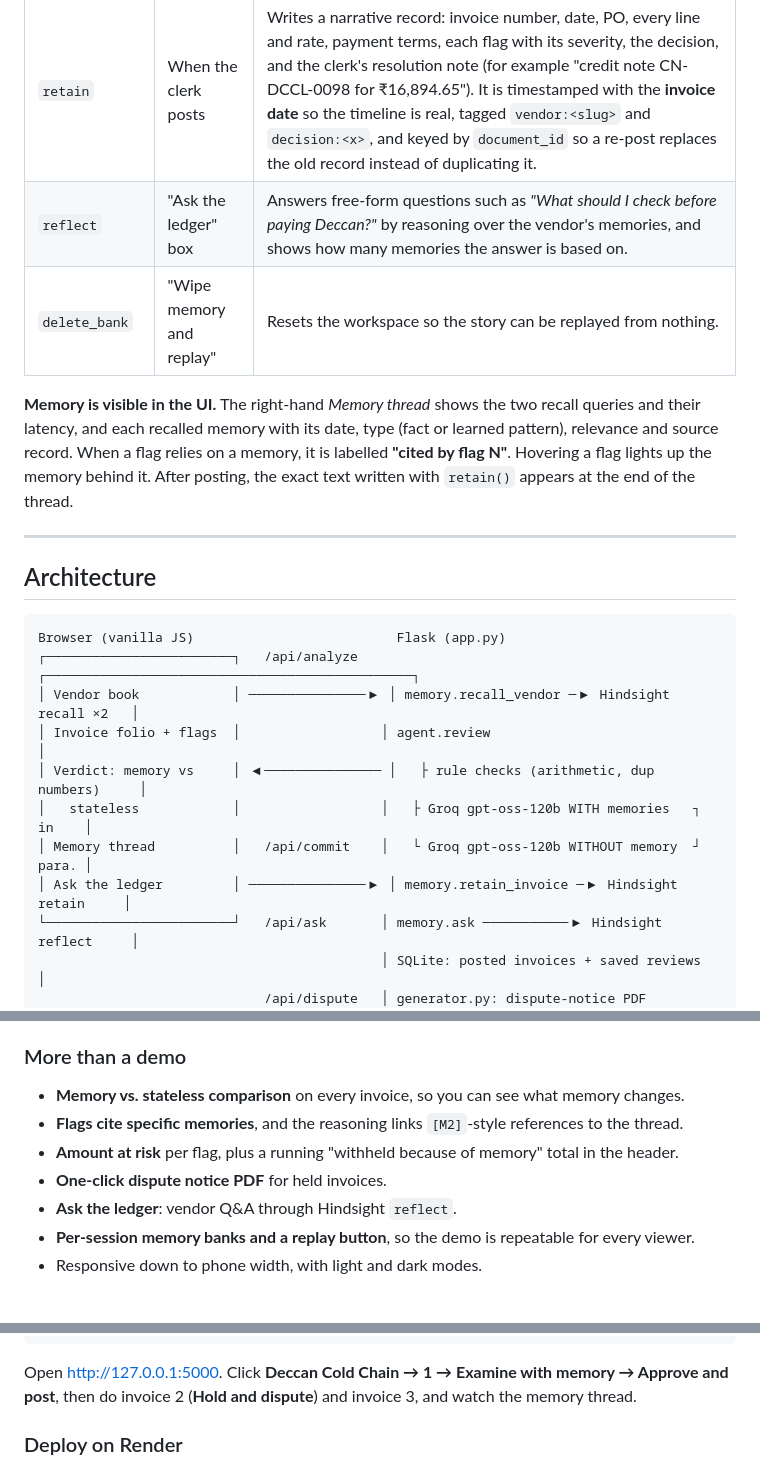
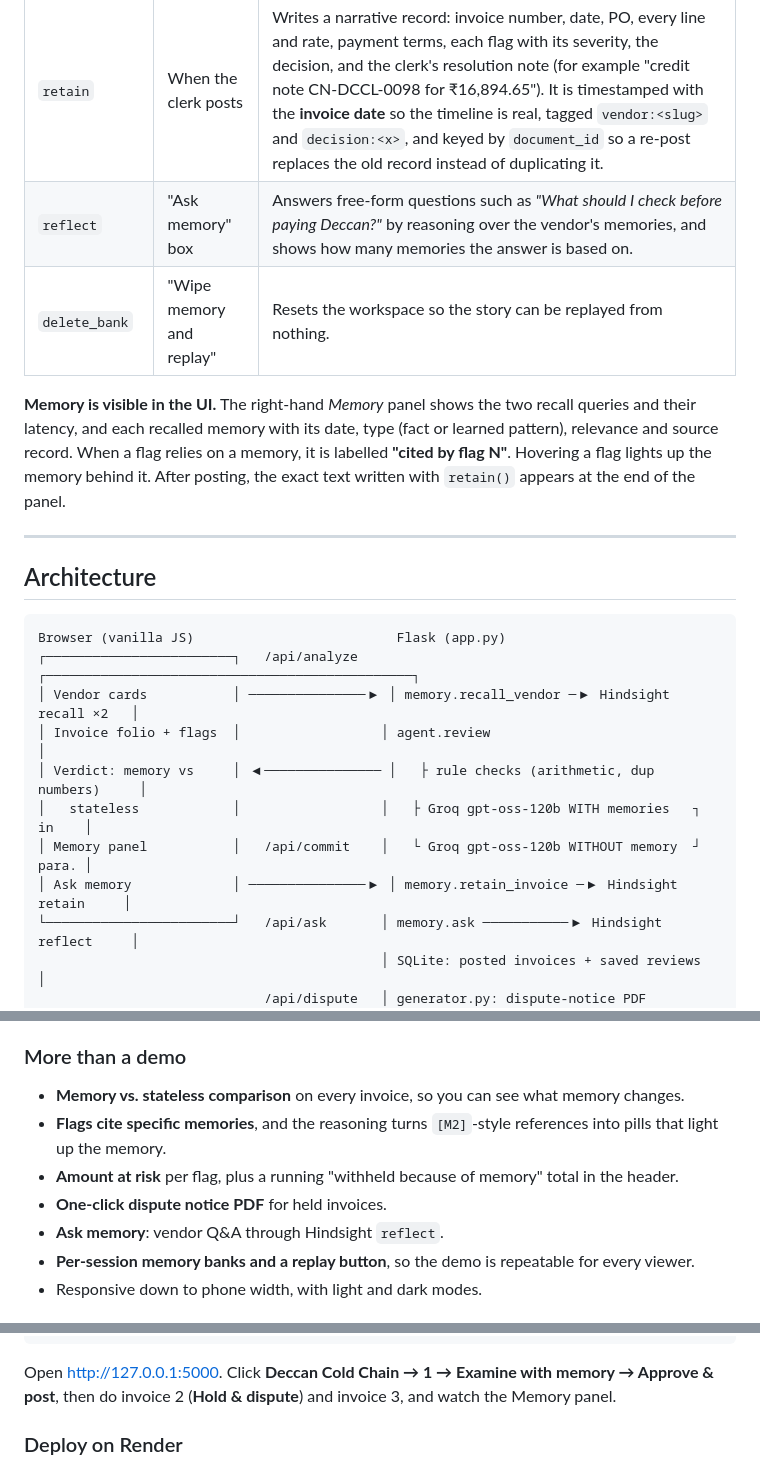
Before and after one commit to maimunaafrah341-maker/LedgerMind, a Markdown page: README.md, 3 parts joined by grey strips. Rendered like a GitHub page.

Commit message:
Update README labels to match the new UI

````diff
--- a/README.md
+++ b/README.md
@@ -56,13 +56,13 @@ Memory is the core of the review loop, not a side feature. Every Hindsight call
 | `create_bank` | First visit | Creates one **memory bank per browser workspace** (`ledgermind-<id>`), with a mission telling Hindsight to track rates, terms, discrepancies and resolutions, and to treat renamed charges as the same issue. Every judge gets a clean slate. |
 | `recall` × 2 (in parallel) | Before each review | ① **Vendor profile**: usual rates, line items, totals, terms and decisions. ② **Similar-issue search** built from this invoice's line descriptions, which is how "HSD price escalation" finds the August "fuel surcharge" dispute. Both are scoped with the tag `vendor:<slug>` (`any_strict`) and return world facts, experiences and consolidated **observations**. `include_chunks` also returns the verbatim source records, so exact rates and terms reach the model. |
 | `retain` | When the clerk posts | Writes a narrative record: invoice number, date, PO, every line and rate, payment terms, each flag with its severity, the decision, and the clerk's resolution note (for example "credit note CN-DCCL-0098 for ₹16,894.65"). It is timestamped with the **invoice date** so the timeline is real, tagged `vendor:<slug>` and `decision:<x>`, and keyed by `document_id` so a re-post replaces the old record instead of duplicating it. |
-| `reflect` | "Ask the ledger" box | Answers free-form questions such as *"What should I check before paying Deccan?"* by reasoning over the vendor's memories, and shows how many memories the answer is based on. |
+| `reflect` | "Ask memory" box | Answers free-form questions such as *"What should I check before paying Deccan?"* by reasoning over the vendor's memories, and shows how many memories the answer is based on. |
 | `delete_bank` | "Wipe memory and replay" | Resets the workspace so the story can be replayed from nothing. |
 
-**Memory is visible in the UI.** The right-hand *Memory thread* shows the two recall queries and their latency, and
+**Memory is visible in the UI.** The right-hand *Memory* panel shows the two recall queries and their latency, and
 each recalled memory with its date, type (fact or learned pattern), relevance and source record. When a flag relies
 on a memory, it is labelled **"cited by flag N"**. Hovering a flag lights up the memory behind it. After posting,
-the exact text written with `retain()` appears at the end of the thread.
+the exact text written with `retain()` appears at the end of the panel.
 
 ---
 
@@ -71,12 +71,12 @@ the exact text written with `retain()` appears at the end of the thread.
 ```
 Browser (vanilla JS)                          Flask (app.py)
 ┌────────────────────────┐   /api/analyze   ┌───────────────────────────────────────────────┐
-│ Vendor book            │ ───────────────▶ │ memory.recall_vendor ─▶ Hindsight recall ×2   │
+│ Vendor cards           │ ───────────────▶ │ memory.recall_vendor ─▶ Hindsight recall ×2   │
 │ Invoice folio + flags  │                  │ agent.review                                  │
 │ Verdict: memory vs     │ ◀─────────────── │   ├ rule checks (arithmetic, dup numbers)     │
 │   stateless            │                  │   ├ Groq gpt-oss-120b WITH memories   ┐ in    │
-│ Memory thread          │   /api/commit    │   └ Groq gpt-oss-120b WITHOUT memory  ┘ para. │
-│ Ask the ledger         │ ───────────────▶ │ memory.retain_invoice ─▶ Hindsight retain     │
+│ Memory panel           │   /api/commit    │   └ Groq gpt-oss-120b WITHOUT memory  ┘ para. │
+│ Ask memory             │ ───────────────▶ │ memory.retain_invoice ─▶ Hindsight retain     │
 └────────────────────────┘   /api/ask       │ memory.ask ───────────▶ Hindsight reflect     │
                                             │ SQLite: posted invoices + saved reviews       │
                              /api/dispute   │ generator.py: dispute-notice PDF (reportlab)  │
@@ -95,10 +95,10 @@ Browser (vanilla JS)                          Flask (app.py)
 ### More than a demo
 
 - **Memory vs. stateless comparison** on every invoice, so you can see what memory changes.
-- **Flags cite specific memories**, and the reasoning links `[M2]`-style references to the thread.
+- **Flags cite specific memories**, and the reasoning turns `[M2]`-style references into pills that light up the memory.
 - **Amount at risk** per flag, plus a running "withheld because of memory" total in the header.
 - **One-click dispute notice PDF** for held invoices.
-- **Ask the ledger**: vendor Q&A through Hindsight `reflect`.
+- **Ask memory**: vendor Q&A through Hindsight `reflect`.
 - **Per-session memory banks and a replay button**, so the demo is repeatable for every viewer.
 - Responsive down to phone width, with light and dark modes.
 
@@ -131,8 +131,8 @@ copy .env.example .env          # macOS/Linux: cp .env.example .env, then fill i
 python app.py
 ```
 
-Open http://127.0.0.1:5000. Click **Deccan Cold Chain → 1 → Examine with memory → Approve and post**, then do
-invoice 2 (**Hold and dispute**) and invoice 3, and watch the memory thread.
+Open http://127.0.0.1:5000. Click **Deccan Cold Chain → 1 → Examine with memory → Approve & post**, then do
+invoice 2 (**Hold & dispute**) and invoice 3, and watch the Memory panel.
 
 ### Deploy on Render
 
````
